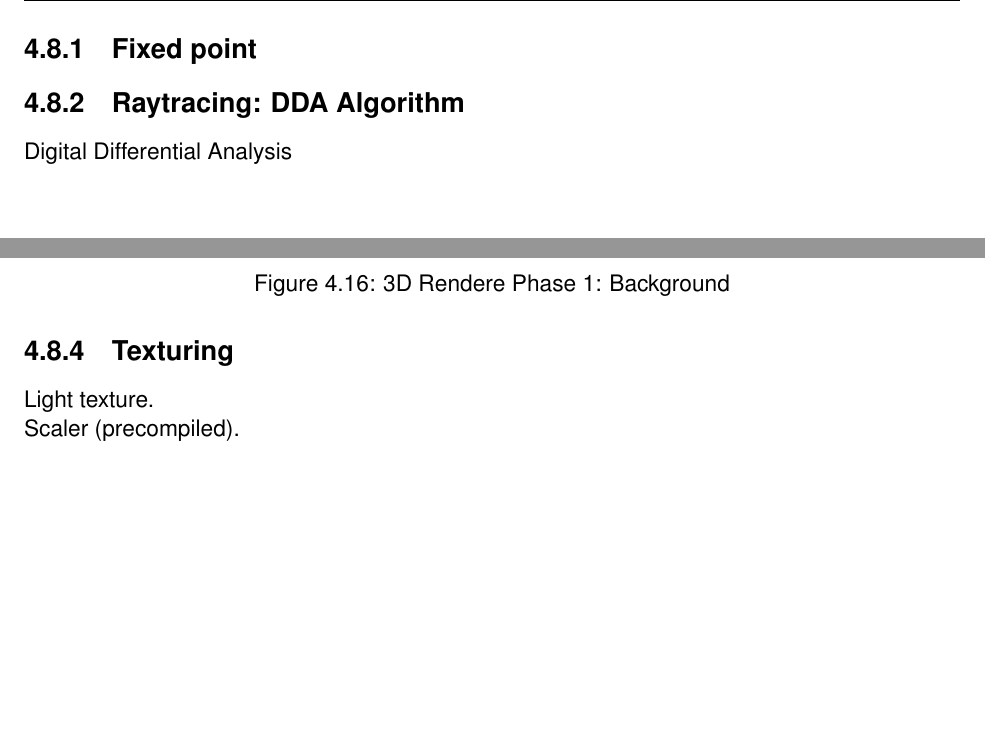
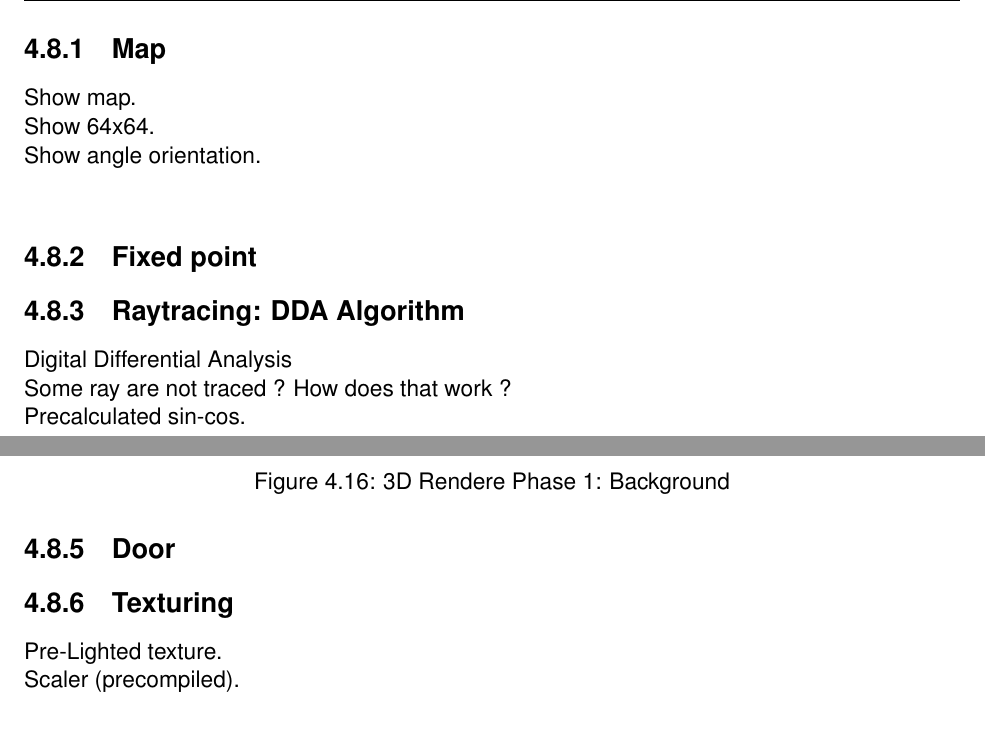
Before and after one commit to fabiensanglard/gebbwolf3, a LaTeX thesis (src/book.tex, which reads src/software.tex): two parts of pages 56 and 64 of 101 before the commit and two parts of pages 56 and 65 of 101 after it, joined at a grey line, cut at the place of the change, the shorter picture padded with empty space. Compiled offline with pdfLaTeX.

Commit message:
added a few ideas.

```diff
--- a/src/software.tex
+++ b/src/software.tex
@@ -195,9 +195,15 @@ Bla bla bla\\
 
 Raycasting DDA: "http://lodev.org/cgtutor/raycasting.html"
 
+\subsection{Map}
+Show map.\\
+Show 64x64.\\
+Show angle orientation.\\
 \subsection{Fixed point}
 \subsection{Raytracing: DDA Algorithm}
 Digital Differential Analysis\\
+Some ray are not traced ? How does that work ?\\
+Precalculated sin-cos.\\
 \subsection{FishEye}
 
 \begin{figure}[H]
@@ -253,9 +259,9 @@ Digital Differential Analysis\\
  \includegraphics[scale=1.3]{imgs/fish_eye/fish_eyed_start_screen2.png}
  \caption{3D Rendere Phase 1: Background} \label{fig:mips}
  \end{figure}
-
+\subsection{Door}
 \subsection{Texturing}
-Light texture.\\
+Pre-Lighted texture.\\
 Scaler (precompiled).\\
 
 
```
Also changed, not shown: src/software.tex (1 more changed lines).
